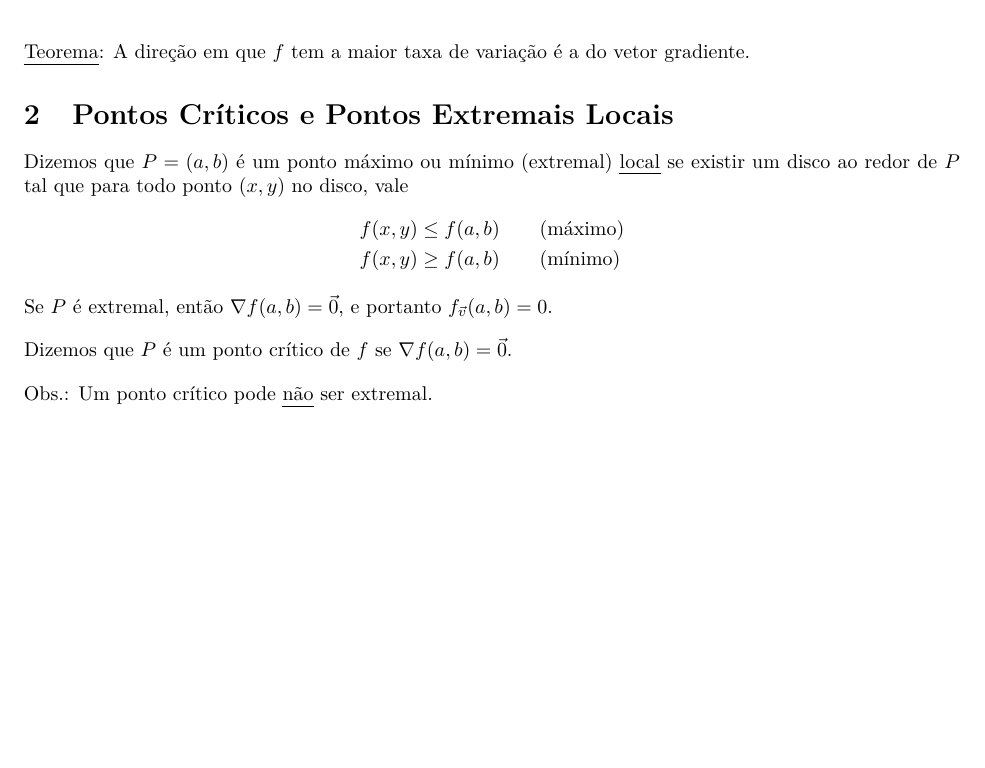
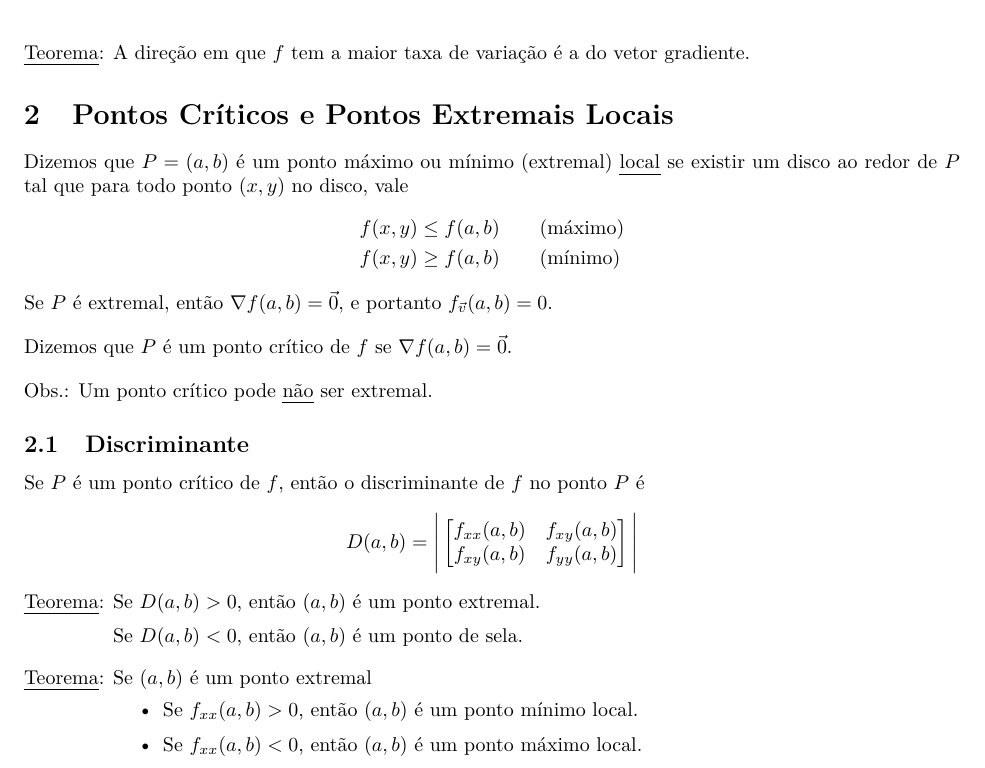
Before and after one commit to gahag-notes/calculus, a LaTeX document (subjectIII.tex): part of the page, cut so that both start at the same text, the shorter picture padded with empty space. Compiled offline with pdfLaTeX.

Commit message:
14/06 Class.

```diff
--- a/subjectIII.tex
+++ b/subjectIII.tex
@@ -51,5 +51,31 @@ Se $P$ é extremal, então $\nabla f(a,b) = \vec{0}$, e portanto $f_{\vec{v}}(a,
 Dizemos que $P$ é um ponto crítico de $f$ se $\nabla f(a,b) = \vec{0}$. \\[10pt]
 Obs.: Um ponto crítico pode \uline{não} ser extremal.
 
+\subsection{Discriminante}
+Se $P$ é um ponto crítico de $f$, então o discriminante de $f$ no ponto $P$ é
+\[
+  D(a,b) = \Bigg | \begin{bmatrix}
+                    f_{xx}(a,b) & f_{xy}(a,b) \\
+                    f_{xy}(a,b) & f_{yy}(a,b)
+                   \end{bmatrix} \Bigg |
+\]
+\begin{tabbing}
+  \uline{Teorema}: \= Se $D(a,b) > 0$, então $(a,b)$ é um ponto extremal. \\[5pt]
+  \> Se $D(a,b) < 0$, então $(a,b)$ é um ponto de sela.
+\end{tabbing}
+\begin{tabbing}
+  \uline{Teorema}: \= Se $(a,b)$ é um ponto extremal \\[5pt]
+  \>\begin{minipage}{\linewidth}
+      \begin{itemize}
+        \setlength\itemsep{2px}
+        \item Se $f_{xx}(a,b) > 0$, então $(a,b)$ é um ponto mínimo local.
+        \item Se $f_{xx}(a,b) < 0$, então $(a,b)$ é um ponto máximo local.
+      \end{itemize}
+    \end{minipage}
+\end{tabbing}
+
+
+\pagebreak
+
 
 \end{document}
```
Also changed, not shown: subjectIII.pdf.
